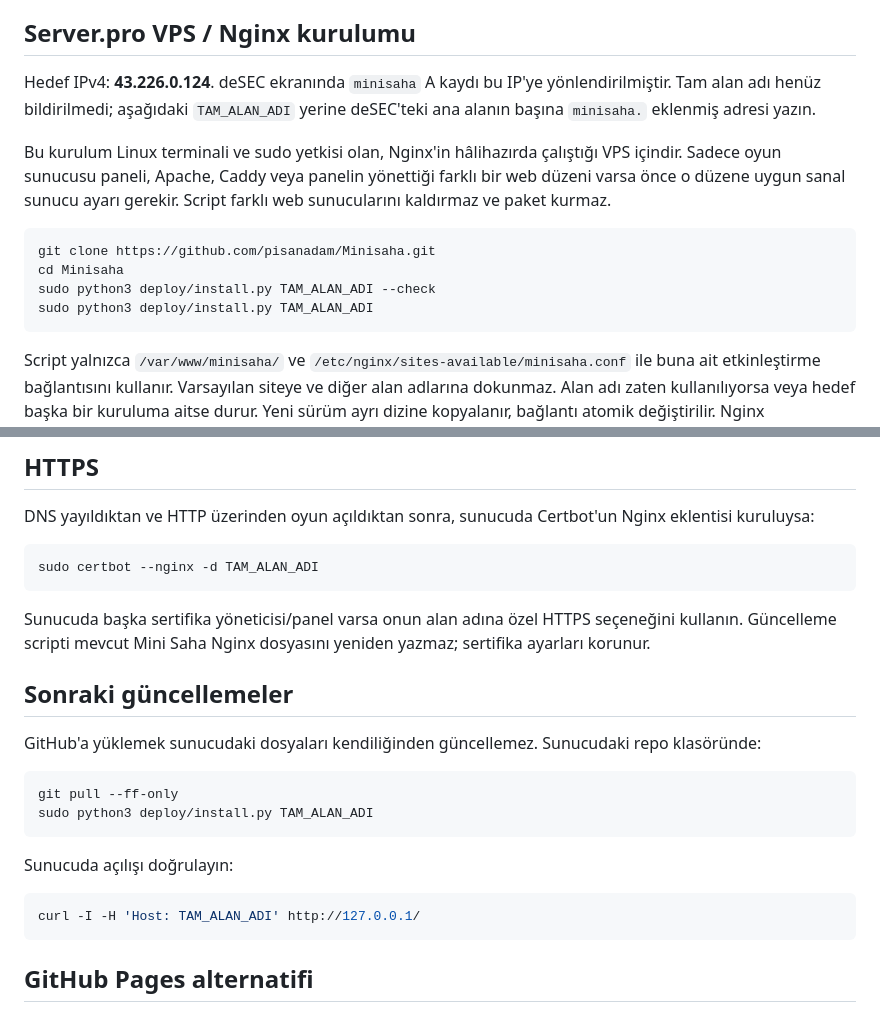
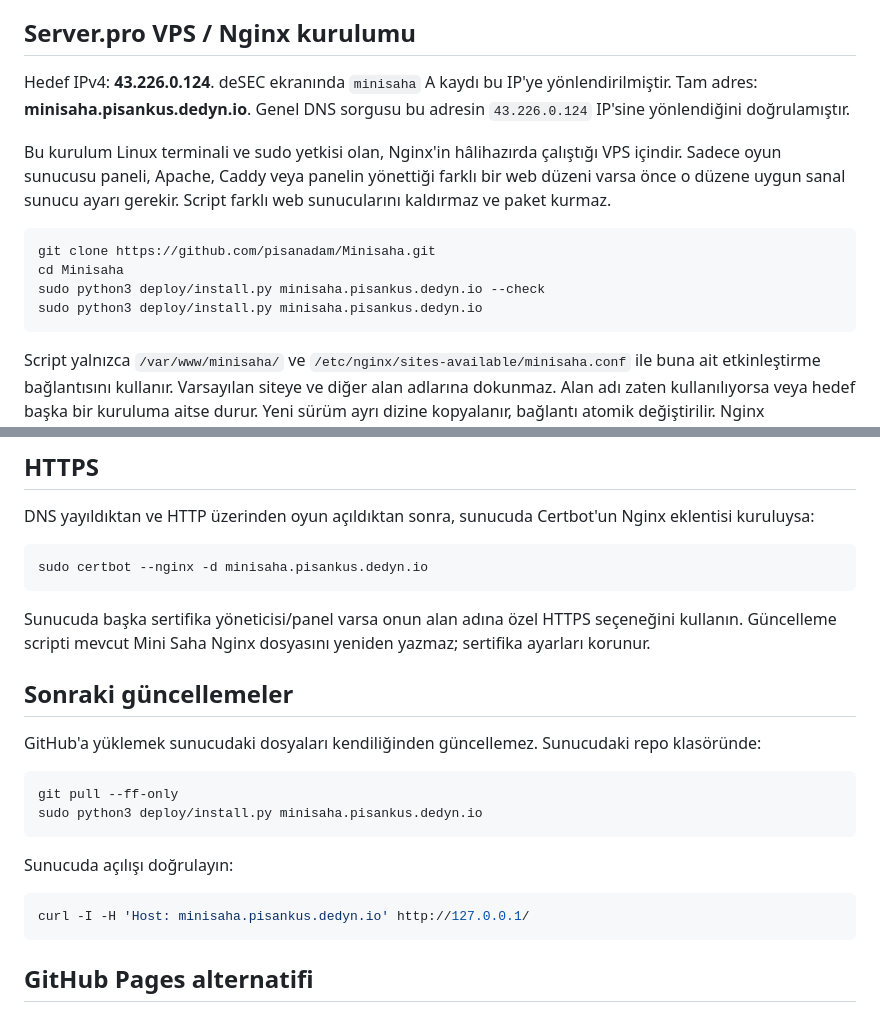
Before and after one commit to pisanadam/Minisaha, a Markdown page: README.md, 2 parts joined by grey strips. GitHub-like rendering.

Commit message:
Document verified minisaha.pisankus.dedyn.io deployment address

````diff
--- a/README.md
+++ b/README.md
@@ -13,15 +13,15 @@ Sesler bu repodan yüklenir; ziyaretçinin cihazında erkek ses kurulması gerek
 
 ## Server.pro VPS / Nginx kurulumu
 
-Hedef IPv4: **43.226.0.124**. deSEC ekranında `minisaha` A kaydı bu IP'ye yönlendirilmiştir. Tam alan adı henüz bildirilmedi; aşağıdaki `TAM_ALAN_ADI` yerine deSEC'teki ana alanın başına `minisaha.` eklenmiş adresi yazın.
+Hedef IPv4: **43.226.0.124**. deSEC ekranında `minisaha` A kaydı bu IP'ye yönlendirilmiştir. Tam adres: **minisaha.pisankus.dedyn.io**. Genel DNS sorgusu bu adresin `43.226.0.124` IP'sine yönlendiğini doğrulamıştır.
 
 Bu kurulum Linux terminali ve sudo yetkisi olan, Nginx'in hâlihazırda çalıştığı VPS içindir. Sadece oyun sunucusu paneli, Apache, Caddy veya panelin yönettiği farklı bir web düzeni varsa önce o düzene uygun sanal sunucu ayarı gerekir. Script farklı web sunucularını kaldırmaz ve paket kurmaz.
 
 ```bash
 git clone https://github.com/pisanadam/Minisaha.git
 cd Minisaha
-sudo python3 deploy/install.py TAM_ALAN_ADI --check
-sudo python3 deploy/install.py TAM_ALAN_ADI
+sudo python3 deploy/install.py minisaha.pisankus.dedyn.io --check
+sudo python3 deploy/install.py minisaha.pisankus.dedyn.io
 ```
 
 Script yalnızca `/var/www/minisaha/` ve `/etc/nginx/sites-available/minisaha.conf` ile buna ait etkinleştirme bağlantısını kullanır. Varsayılan siteye ve diğer alan adlarına dokunmaz. Alan adı zaten kullanılıyorsa veya hedef başka bir kuruluma aitse durur. Yeni sürüm ayrı dizine kopyalanır, bağlantı atomik değiştirilir. Nginx yapılandırma testi başarısız olursa önceki bağlantı geri yüklenir. Eski sürümler korunur.
@@ -33,7 +33,7 @@ Nginx aynı IP'deki siteleri `server_name` ile ayırır. deSEC'teki diğer A kay
 DNS yayıldıktan ve HTTP üzerinden oyun açıldıktan sonra, sunucuda Certbot'un Nginx eklentisi kuruluysa:
 
 ```bash
-sudo certbot --nginx -d TAM_ALAN_ADI
+sudo certbot --nginx -d minisaha.pisankus.dedyn.io
 ```
 
 Sunucuda başka sertifika yöneticisi/panel varsa onun alan adına özel HTTPS seçeneğini kullanın. Güncelleme scripti mevcut Mini Saha Nginx dosyasını yeniden yazmaz; sertifika ayarları korunur.
@@ -44,13 +44,13 @@ GitHub'a yüklemek sunucudaki dosyaları kendiliğinden güncellemez. Sunucudaki
 
 ```bash
 git pull --ff-only
-sudo python3 deploy/install.py TAM_ALAN_ADI
+sudo python3 deploy/install.py minisaha.pisankus.dedyn.io
 ```
 
 Sunucuda açılışı doğrulayın:
 
 ```bash
-curl -I -H 'Host: TAM_ALAN_ADI' http://127.0.0.1/
+curl -I -H 'Host: minisaha.pisankus.dedyn.io' http://127.0.0.1/
 ```
 
 ## GitHub Pages alternatifi
````
